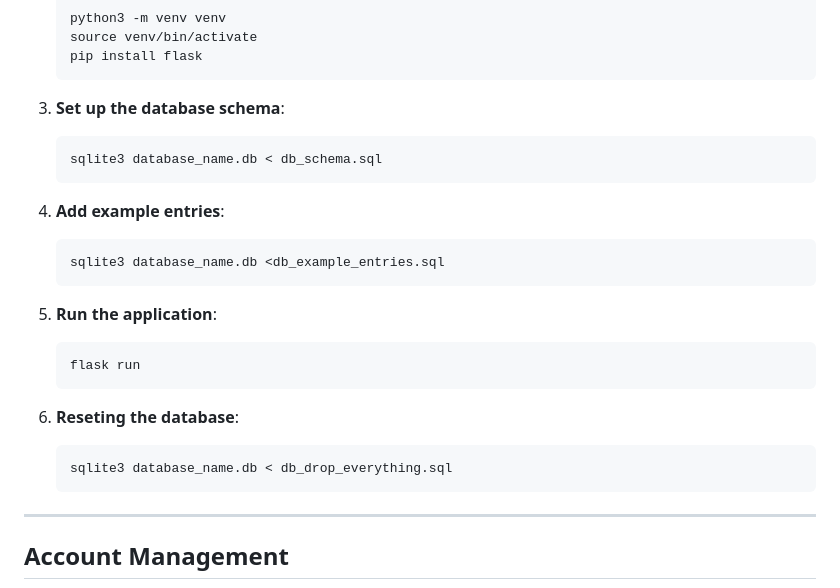
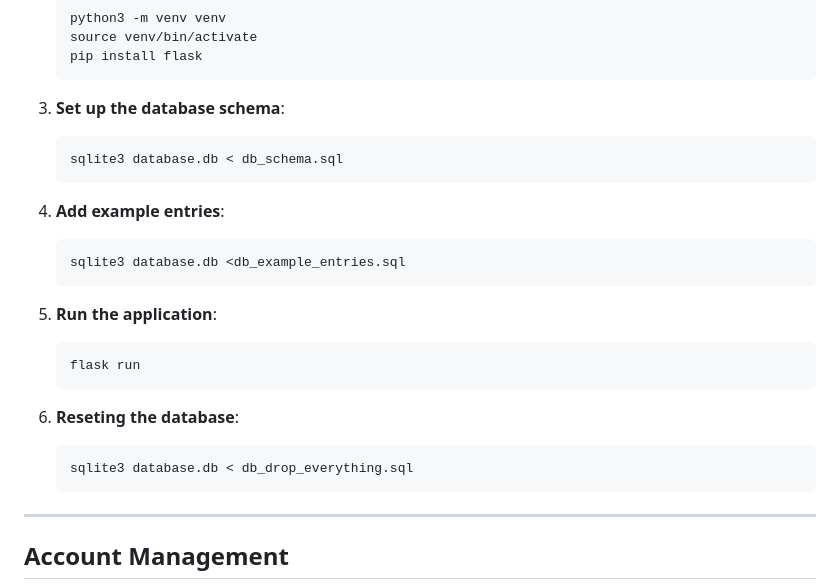
Before and after one commit to kallioaa/Kommuunisovellus, a Markdown page: README.md, the part around the change. Rendered like a GitHub page.

````diff
--- a/README.md
+++ b/README.md
@@ -63,12 +63,12 @@ The Commune App is all about creating a communal environment where members can p
 
 3. **Set up the database schema**:
    ```bash
-   sqlite3 database_name.db < db_schema.sql
+   sqlite3 database.db < db_schema.sql
    ```
 
 4. **Add example entries**:
    ```bash
-   sqlite3 database_name.db <db_example_entries.sql
+   sqlite3 database.db <db_example_entries.sql
    ```
 
 5. **Run the application**:
@@ -78,7 +78,7 @@ The Commune App is all about creating a communal environment where members can p
 
 6. **Reseting the database**:
    ```bash
-   sqlite3 database_name.db < db_drop_everything.sql
+   sqlite3 database.db < db_drop_everything.sql
    ```
 
 ---
````
